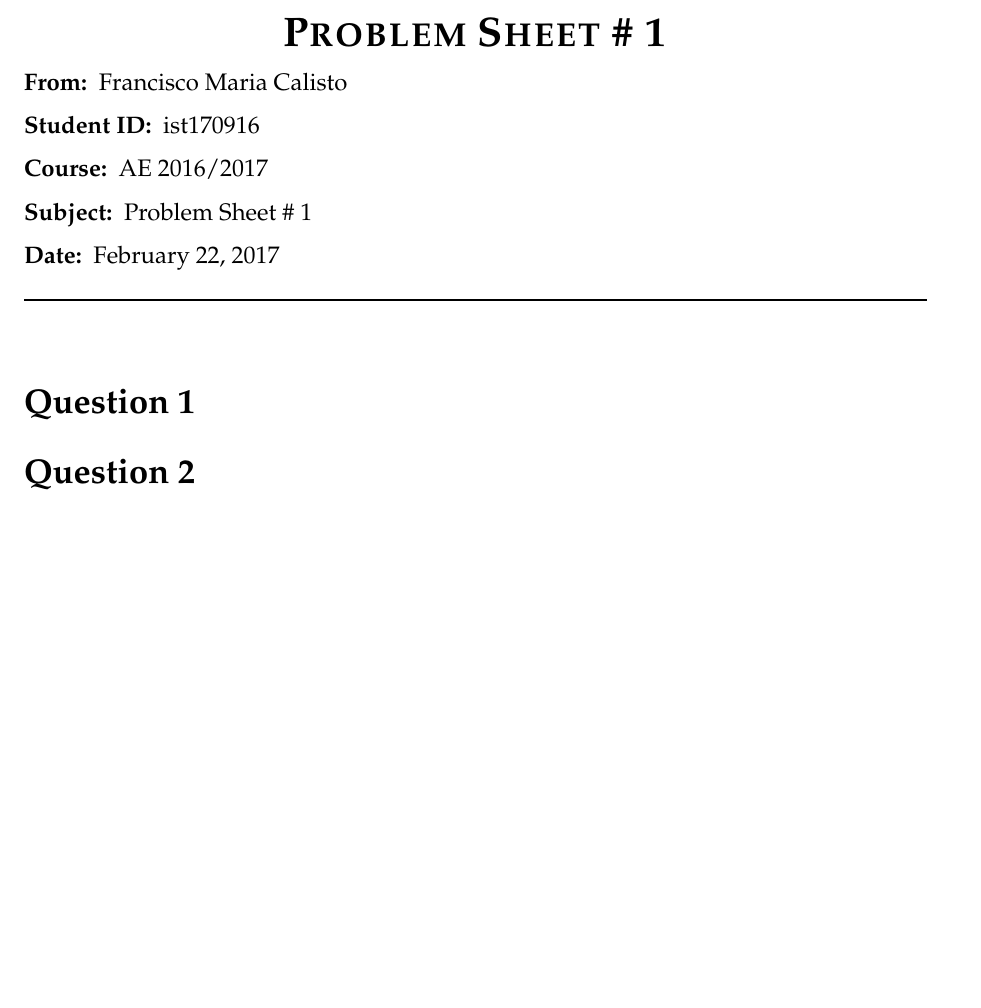
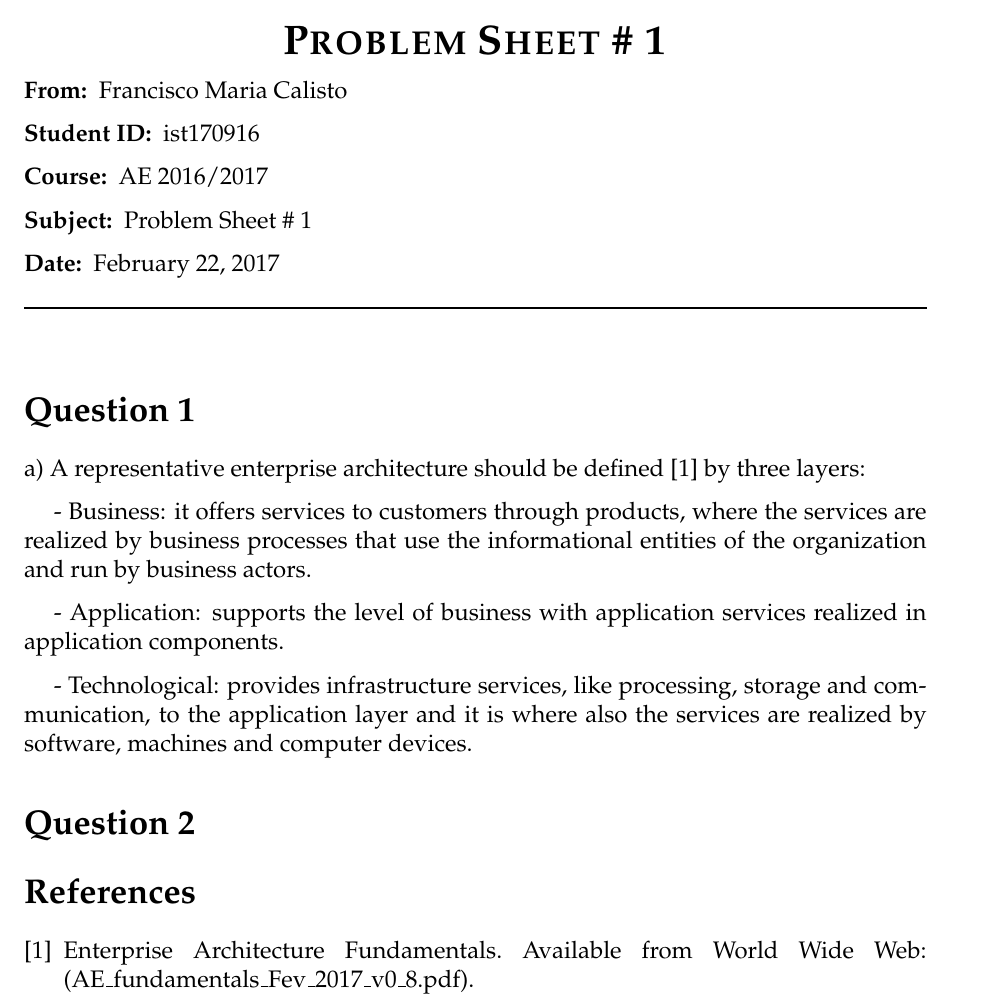
Before and after one commit to FMCalisto/ae-problem-sheet-1, a LaTeX document (src/main.tex): part of the page, cut so that both start at the same text, the shorter picture padded with empty space. Compiled offline with pdfLaTeX.

Commit message:
[START] Question 1

```diff
--- a/src/main.tex
+++ b/src/main.tex
@@ -17,24 +18,46 @@
 \usepackage{parskip}
 \setlength{\parindent}{15pt}
 \logo{\includegraphics[width=0.3\textwidth]{IST_A_RGB_POS.png}} % Logo
+
 %%%%%%%%%%%%%%%%%%%%%%%%%%%%%%%%%%%%%%%%%%%%%%%%%%%%%%%%%%%%%%%%%%%%%%%%%%%%%%%%
 %	MEMO INFORMATION --> Write your info in the following tags.
 %%%%%%%%%%%%%%%%%%%%%%%%%%%%%%%%%%%%%%%%%%%%%%%%%%%%%%%%%%%%%%%%%%%%%%%%%%%%%%%%
+
 \docfrom{Francisco Maria Calisto} % Sender(s) Name
 \docid{ist170916} % Student ID
 \doccourse{AE 2016/2017} % Course Name, or abbreviated acronym
 \docsubject{Problem Sheet \# 1} % Subject
 \docdate{\today} % Date, -> set to \today for automatically print todays date
+
 %%%%%%%%%%%%%%%%%%%%%%%%%%%%%%%%%%%%%%%%%%%%%%%%%%%%%%%%%%%%%%%%%%%%%%%%%%%%%%%%
+
 \begin{document}
 \maketitle % Print the doc header information
+
 %%%%%%%%%%%%%%%%%%%%%%%%%%%%%%%%%%%%%%%%%%%%%%%%%%%%%%%%%%%%%%%%%%%%%%%%%%%%%%%%
 %	LETTER CONTENT --> Your content is written here
 %%%%%%%%%%%%%%%%%%%%%%%%%%%%%%%%%%%%%%%%%%%%%%%%%%%%%%%%%%%%%%%%%%%%%%%%%%%%%%%%
 
 \section*{Question 1}
 
+a) A representative enterprise architecture should be defined \cite{eaFundamentals} by three layers:
+
+- Business: it offers services to customers through products, where the services are realized by business processes that use the informational entities of the organization and run by business actors.
+
+- Application: supports the level of business with application services realized in application components.
+
+- Technological: provides infrastructure services, like processing, storage and communication, to the application layer and it is where also the services are realized by software, machines and computer devices.
+
 \section*{Question 2}
+
+
+%%%%%%%%%%%%%%%%%%%%%%%%%%%%%%%%%%%%%%%%%%%%%%%%%%%%%%%%%%%%%%%%%%%%%%%%%%%%%%%%
+%	DOCUMENT BIBLIOGRAPHY --> Your bibliography is written here
+%%%%%%%%%%%%%%%%%%%%%%%%%%%%%%%%%%%%%%%%%%%%%%%%%%%%%%%%%%%%%%%%%%%%%%%%%%%%%%%%
+
+\begin{thebibliography}{9}
+\bibitem{eaFundamentals}  Enterprise Architecture Fundamentals. Available from World Wide Web: (AE\_fundamentals\_Fev\_2017\_v0\_8.pdf).
+\end{thebibliography}
 
 %%%%%%%%%%%%%%%%%%%%%%%%%%%%%%%%%%%%%%%%%%%%%%%%%%%%%%%%%%%%%%%%%%%%%%%%%%%%%%%%
 \end{document}
```
Also changed, not shown: src/main.pdf, src/main.tex (3 more changed lines).
